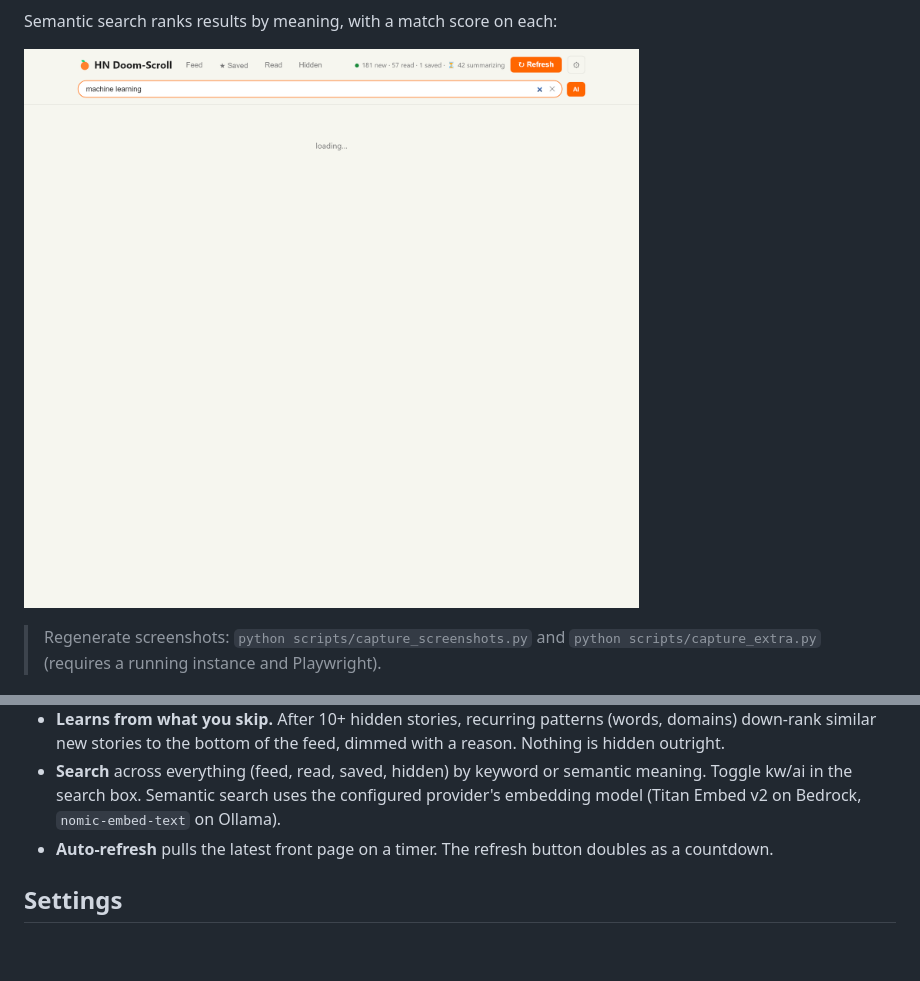
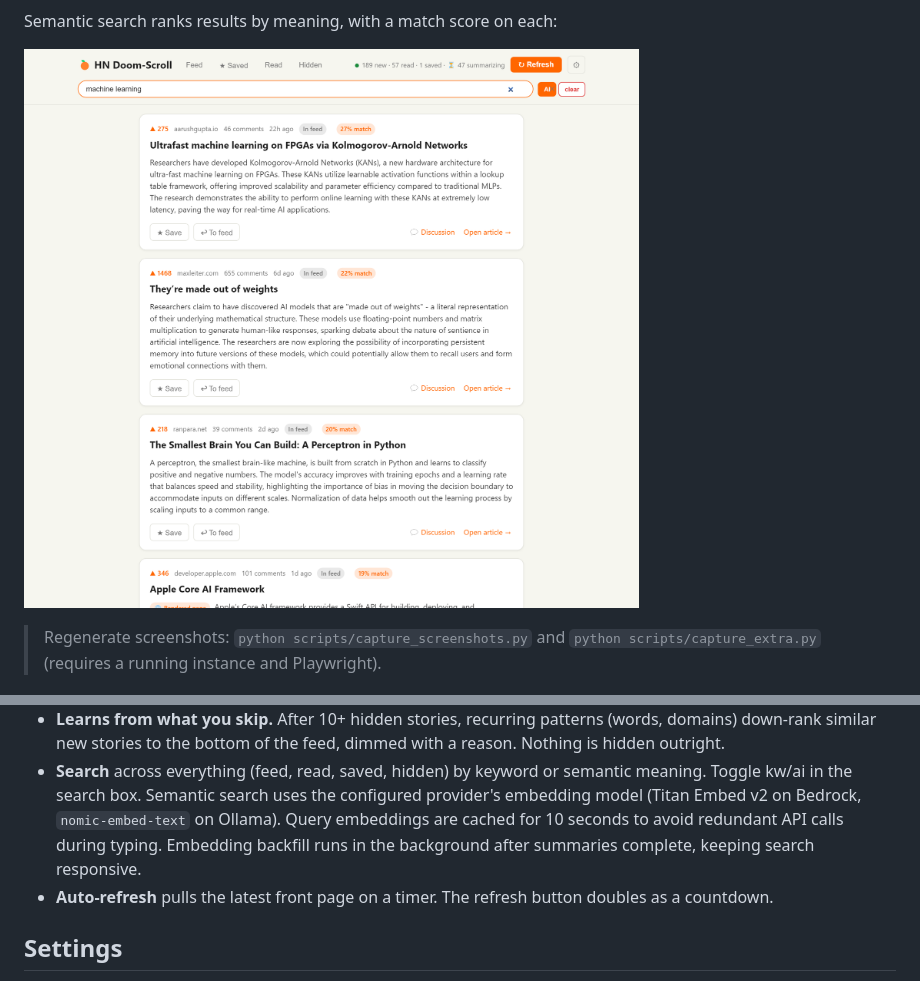
Before and after one commit to kristianjackson/hn_doomscroll, a Markdown page: README.md, 2 parts joined by grey strips. Drawn GitHub-style; pictures changed too: docs/search-semantic.png; blank space fills up the shorter version.

```diff
--- a/README.md
+++ b/README.md
@@ -96,7 +96,9 @@ summaries for JS-heavy pages.
 - **Search** across everything (feed, read, saved, hidden) by keyword or
   semantic meaning. Toggle kw/ai in the search box. Semantic search uses the
   configured provider's embedding model (Titan Embed v2 on Bedrock,
-  `nomic-embed-text` on Ollama).
+  `nomic-embed-text` on Ollama). Query embeddings are cached for 10 seconds
+  to avoid redundant API calls during typing. Embedding backfill runs in the
+  background after summaries complete, keeping search responsive.
 - **Auto-refresh** pulls the latest front page on a timer. The refresh button
   doubles as a countdown.
 
```
Also changed, not shown: CHANGELOG.md (+21 -0 lines), docs/feed-dark.png, docs/feed-light.png, docs/settings-provider.png, docs/settings.png, 3 other files.
